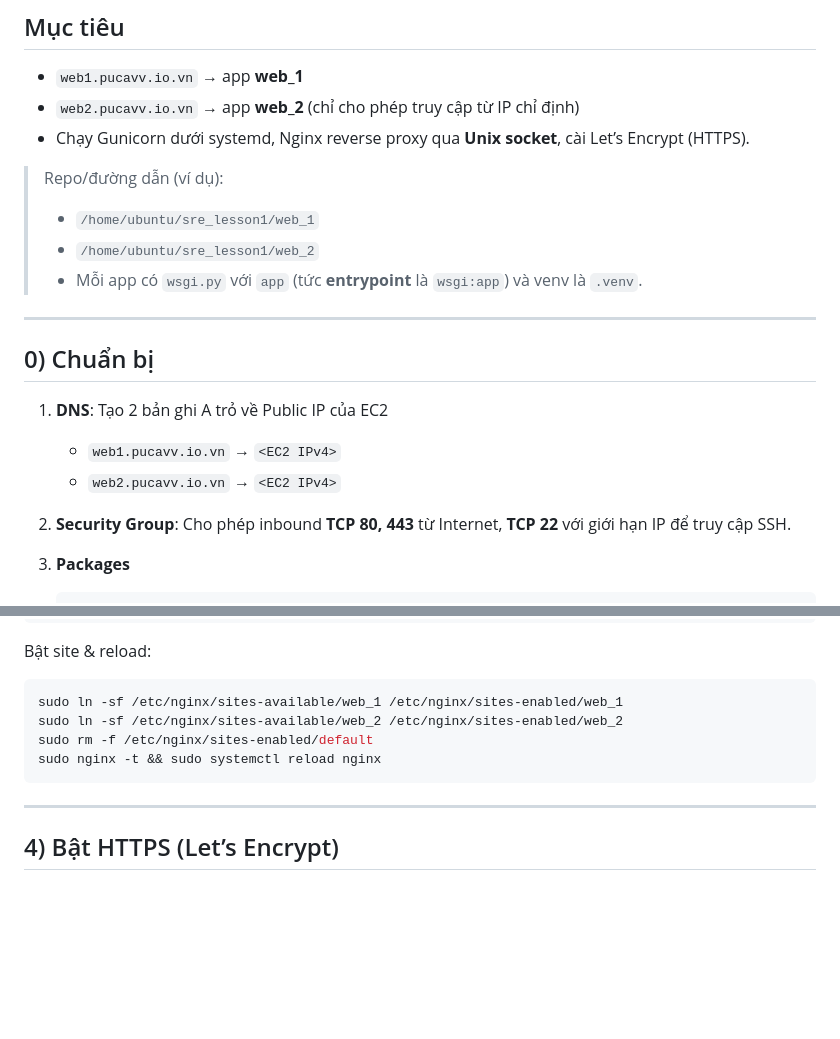
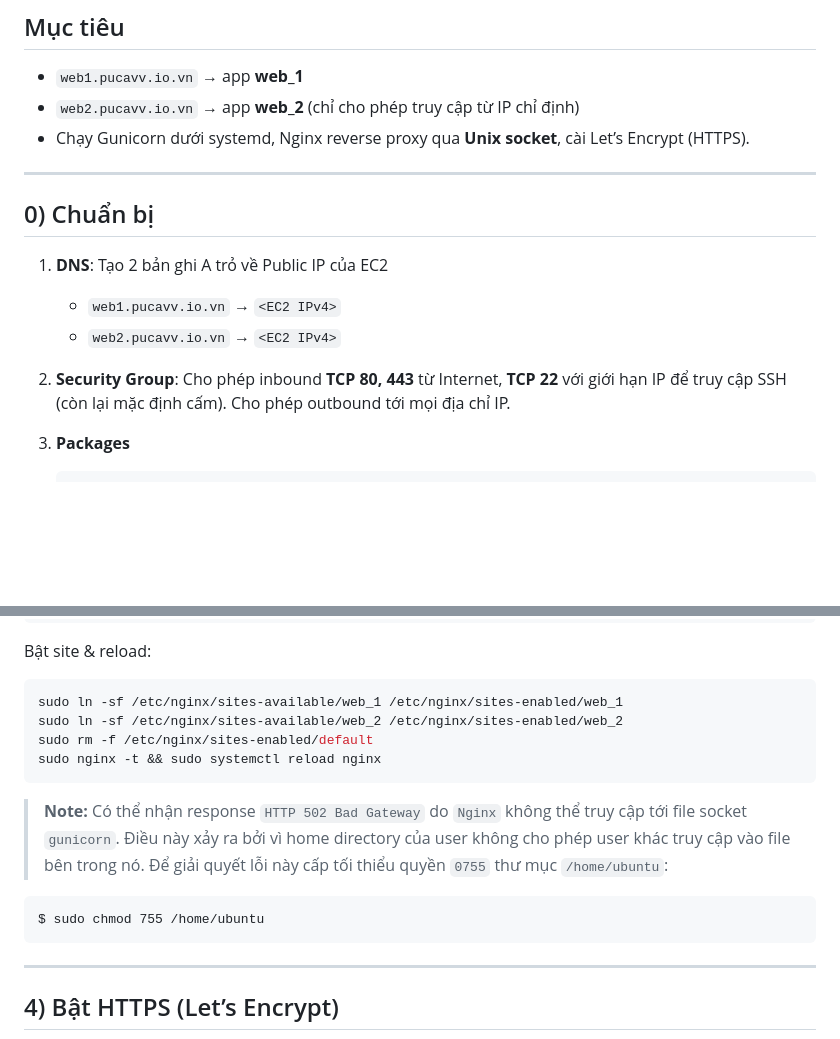
Before and after one commit to pucagit/sre_lesson1, a Markdown page: README.md, 2 parts joined by grey strips. Drawn GitHub-style; blank space fills up the shorter version.

Commit message:
add note for fixing 502 at README.md

````diff
--- a/README.md
+++ b/README.md
@@ -5,12 +5,6 @@
 * `web1.pucavv.io.vn` → app **web\_1**
 * `web2.pucavv.io.vn` → app **web\_2** (chỉ cho phép truy cập từ IP chỉ định)
 * Chạy Gunicorn dưới systemd, Nginx reverse proxy qua **Unix socket**, cài Let’s Encrypt (HTTPS).
-
-> Repo/đường dẫn (ví dụ):
->
-> * `/home/ubuntu/sre_lesson1/web_1`
-> * `/home/ubuntu/sre_lesson1/web_2`
-> * Mỗi app có `wsgi.py` với `app` (tức **entrypoint** là `wsgi:app`) và venv là `.venv`.
 
 ---
 
@@ -20,7 +14,7 @@
 
    * `web1.pucavv.io.vn` → `<EC2 IPv4>`
    * `web2.pucavv.io.vn` → `<EC2 IPv4>`
-2. **Security Group**: Cho phép inbound **TCP 80, 443** từ Internet, **TCP 22** với giới hạn IP để truy cập SSH.
+2. **Security Group**: Cho phép inbound **TCP 80, 443** từ Internet, **TCP 22** với giới hạn IP để truy cập SSH (còn lại mặc định cấm). Cho phép outbound tới mọi địa chỉ IP.
 3. **Packages**
 
    ```bash
@@ -162,6 +156,11 @@ sudo rm -f /etc/nginx/sites-enabled/default
 sudo nginx -t && sudo systemctl reload nginx
 ```
 
+> **Note:** Có thể nhận response `HTTP 502 Bad Gateway` do `Nginx` không thể truy cập tới file socket `gunicorn`. Điều này xảy ra bởi vì home directory của user không cho phép user khác truy cập vào file bên trong nó. Để giải quyết lỗi này cấp tối thiểu quyền `0755` thư mục `/home/ubuntu`:
+```
+$ sudo chmod 755 /home/ubuntu
+```
+
 ---
 
 ## 4) Bật HTTPS (Let’s Encrypt)
````
Also changed, not shown: other parts of README.md (+4 -4 lines).
